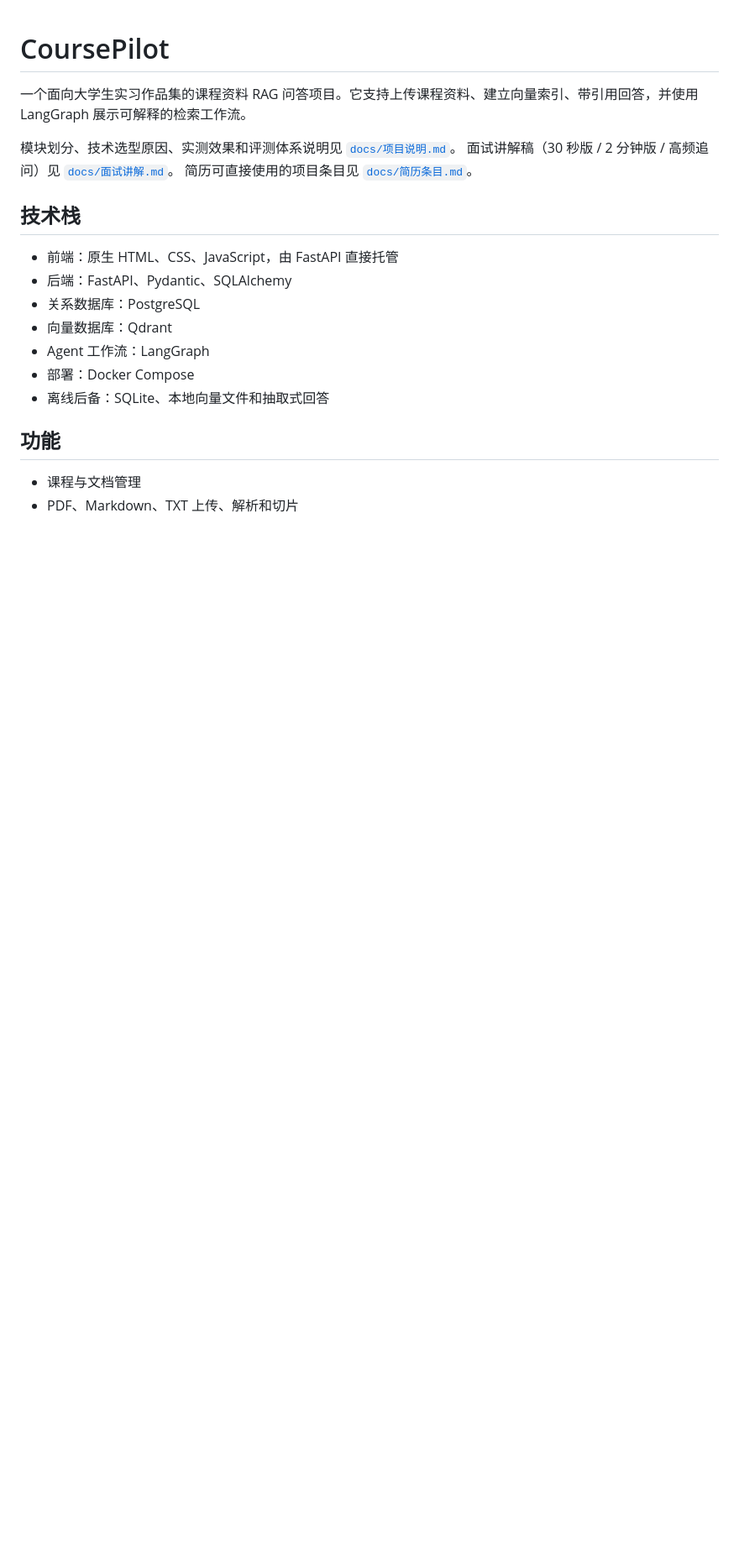
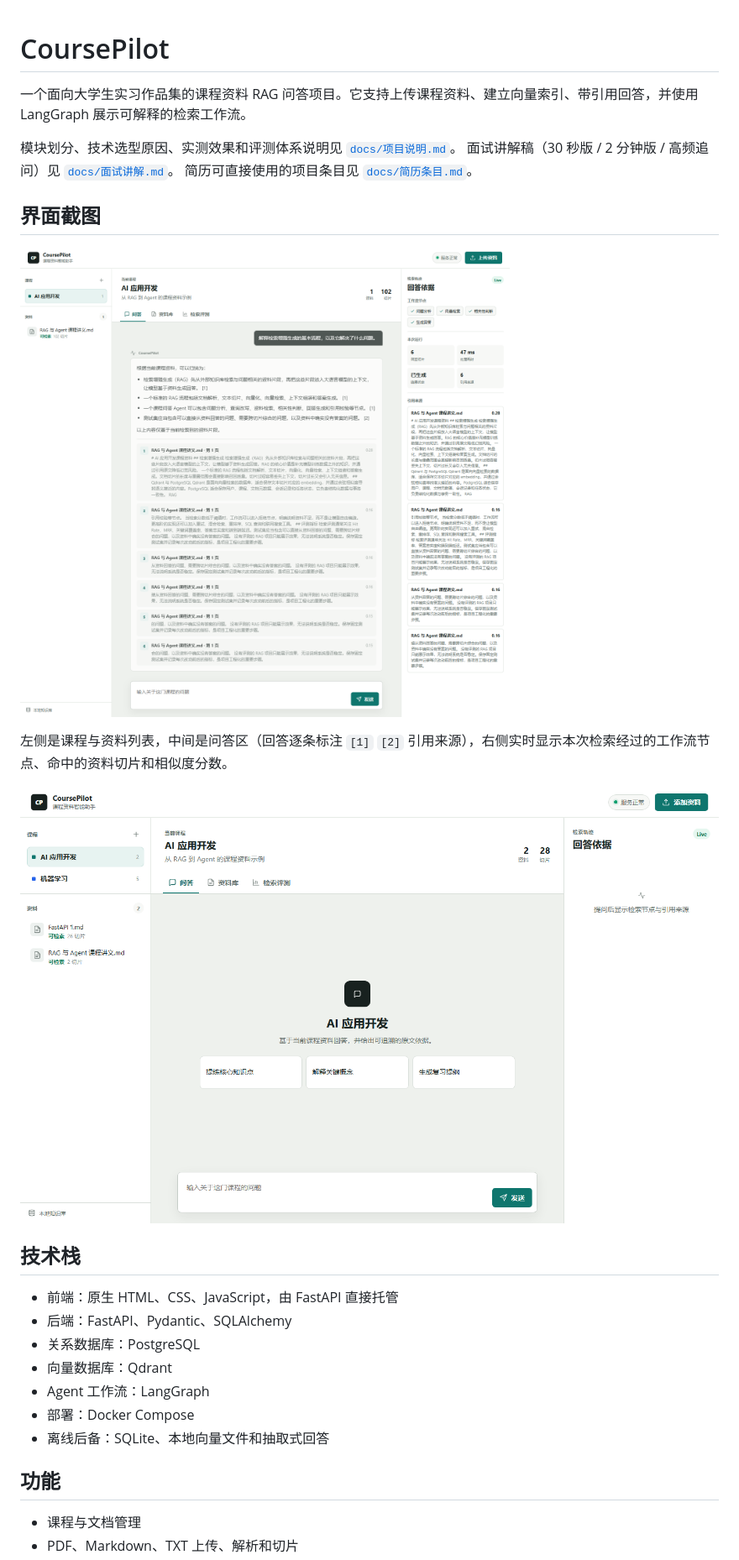
Before and after one commit to zwx243649/coursepilot-rag, a Markdown page: README.md, the part around the change. Shown: that part at 84% size. Rendered like a GitHub page; pictures changed too: artifacts/ui-chat.png (added); blank space fills up the shorter version.

Commit message:
Show UI screenshots on the repository front page

```diff
--- a/README.md
+++ b/README.md
@@ -5,6 +5,14 @@
 模块划分、技术选型原因、实测效果和评测体系说明见 [`docs/项目说明.md`](docs/项目说明.md)。
 面试讲解稿（30 秒版 / 2 分钟版 / 高频追问）见 [`docs/面试讲解.md`](docs/面试讲解.md)。
 简历可直接使用的项目条目见 [`docs/简历条目.md`](docs/简历条目.md)。
+
+## 界面截图
+
+![带引用回答与检索轨迹](artifacts/desktop-chat.png)
+
+左侧是课程与资料列表，中间是问答区（回答逐条标注 `[1]` `[2]` 引用来源），右侧实时显示本次检索经过的工作流节点、命中的资料切片和相似度分数。
+
+![课程与资料管理](artifacts/ui-chat.png)
 
 ## 技术栈
 
```
